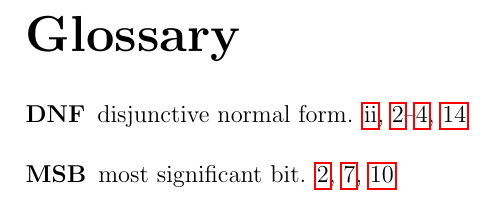
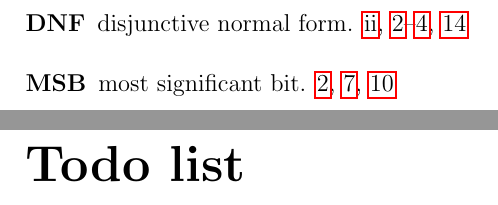
Before and after one commit to filipbartek/ibf, a LaTeX thesis (thesis.tex): part of page 21 of 21 before the commit and two parts of pages 21 and 22 of 22 after it, the two joined at a grey line, cut at the place of the change. Compiled offline with pdfLaTeX.

Commit message:
thesis.tex: Typeset list of todo notes

```diff
--- a/thesis.tex
+++ b/thesis.tex
@@ -96,5 +96,8 @@
 %%% at least once from one's own text of the thesis. Attachments are numbered.
 %\chapwithtoc{Attachments}
 
+\todototoc
+\listoftodos
+
 \openright
 \end{document}
```
